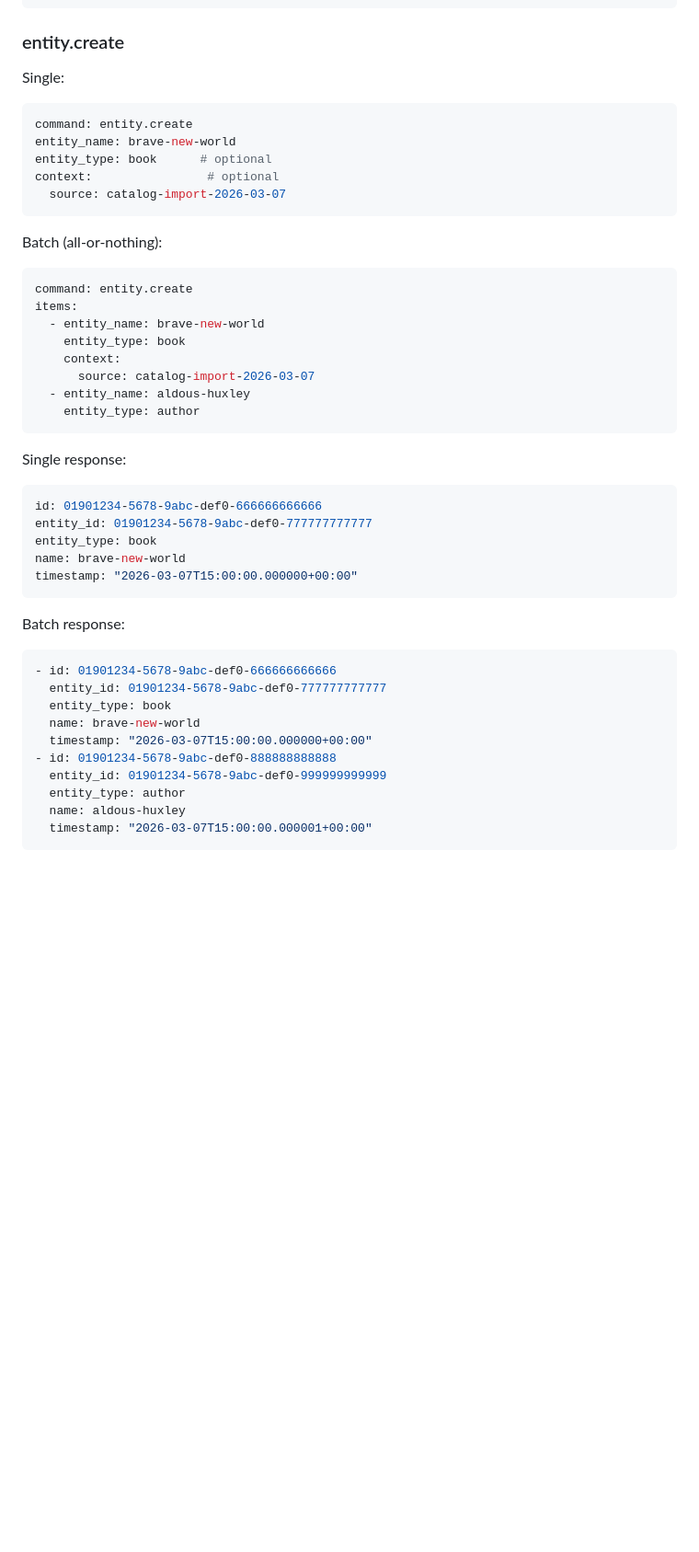
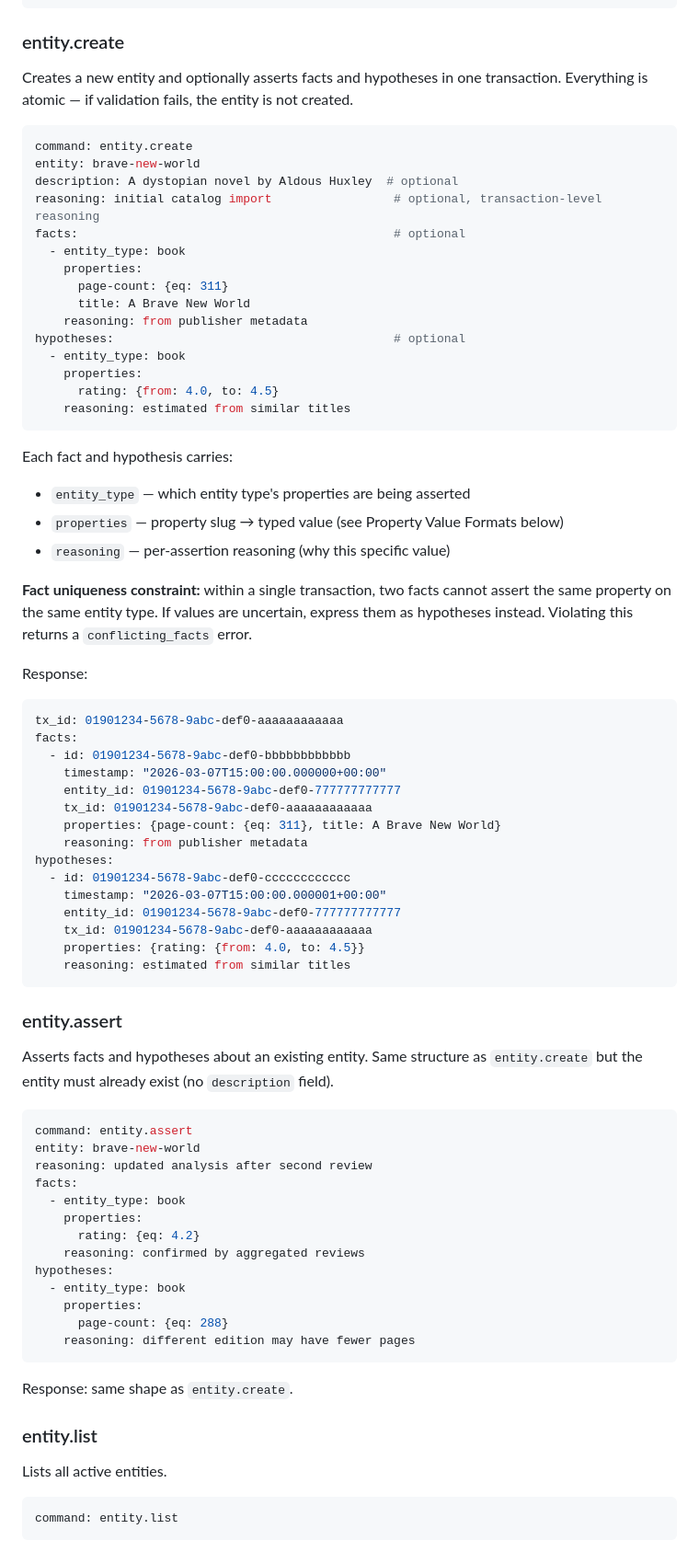
Before and after one commit to waralex/terra-incognita, a Markdown page: product-documents/query-specification.md, the part around one of its changes. Shown at 92% size. GitHub-like rendering; blank space fills up the shorter version.

Commit message:
Document entity commands and property value formats in query spec
Co-Authored-By: Claude Opus 4.6 <noreply@anthropic.com>

````diff
--- a/product-documents/query-specification.md
+++ b/product-documents/query-specification.md
@@ -271,51 +271,84 @@ count: 3
 
 ### entity.create
 
-Single:
+Creates a new entity and optionally asserts facts and hypotheses in one transaction.
+Everything is atomic — if validation fails, the entity is not created.
 
 ```yaml
 command: entity.create
-entity_name: brave-new-world
-entity_type: book      # optional
-context:                # optional
-  source: catalog-import-2026-03-07
+entity: brave-new-world
+description: A dystopian novel by Aldous Huxley  # optional
+reasoning: initial catalog import                 # optional, transaction-level reasoning
+facts:                                            # optional
+  - entity_type: book
+    properties:
+      page-count: {eq: 311}
+      title: A Brave New World
+    reasoning: from publisher metadata
+hypotheses:                                       # optional
+  - entity_type: book
+    properties:
+      rating: {from: 4.0, to: 4.5}
+    reasoning: estimated from similar titles
 ```
 
-Batch (all-or-nothing):
+Each fact and hypothesis carries:
+- `entity_type` — which entity type's properties are being asserted
+- `properties` — property slug → typed value (see Property Value Formats below)
+- `reasoning` — per-assertion reasoning (why this specific value)
+
+**Fact uniqueness constraint:** within a single transaction, two facts cannot assert
+the same property on the same entity type. If values are uncertain, express them as
+hypotheses instead. Violating this returns a `conflicting_facts` error.
+
+Response:
 
 ```yaml
-command: entity.create
-items:
-  - entity_name: brave-new-world
-    entity_type: book
-    context:
-      source: catalog-import-2026-03-07
-  - entity_name: aldous-huxley
-    entity_type: author
+tx_id: 01901234-5678-9abc-def0-aaaaaaaaaaaa
+facts:
+  - id: 01901234-5678-9abc-def0-bbbbbbbbbbbb
+    timestamp: "2026-03-07T15:00:00.000000+00:00"
+    entity_id: 01901234-5678-9abc-def0-777777777777
+    tx_id: 01901234-5678-9abc-def0-aaaaaaaaaaaa
+    properties: {page-count: {eq: 311}, title: A Brave New World}
+    reasoning: from publisher metadata
+hypotheses:
+  - id: 01901234-5678-9abc-def0-cccccccccccc
+    timestamp: "2026-03-07T15:00:00.000001+00:00"
+    entity_id: 01901234-5678-9abc-def0-777777777777
+    tx_id: 01901234-5678-9abc-def0-aaaaaaaaaaaa
+    properties: {rating: {from: 4.0, to: 4.5}}
+    reasoning: estimated from similar titles
 ```
 
-Single response:
+### entity.assert
+
+Asserts facts and hypotheses about an existing entity. Same structure as `entity.create`
+but the entity must already exist (no `description` field).
 
 ```yaml
-id: 01901234-5678-9abc-def0-666666666666
-entity_id: 01901234-5678-9abc-def0-777777777777
-entity_type: book
-name: brave-new-world
-timestamp: "2026-03-07T15:00:00.000000+00:00"
+command: entity.assert
+entity: brave-new-world
+reasoning: updated analysis after second review
+facts:
+  - entity_type: book
+    properties:
+      rating: {eq: 4.2}
+    reasoning: confirmed by aggregated reviews
+hypotheses:
+  - entity_type: book
+    properties:
+      page-count: {eq: 288}
+    reasoning: different edition may have fewer pages
 ```
 
-Batch response:
+Response: same shape as `entity.create`.
+
+### entity.list
+
+Lists all active entities.
 
 ```yaml
-- id: 01901234-5678-9abc-def0-666666666666
-  entity_id: 01901234-5678-9abc-def0-777777777777
-  entity_type: book
-  name: brave-new-world
-  timestamp: "2026-03-07T15:00:00.000000+00:00"
-- id: 01901234-5678-9abc-def0-888888888888
-  entity_id: 01901234-5678-9abc-def0-999999999999
-  entity_type: author
-  name: aldous-huxley
-  timestamp: "2026-03-07T15:00:00.000001+00:00"
+command: entity.list
 ```
 
````
Also changed, not shown: other parts of product-documents/query-specification.md (+92 -3 lines).
